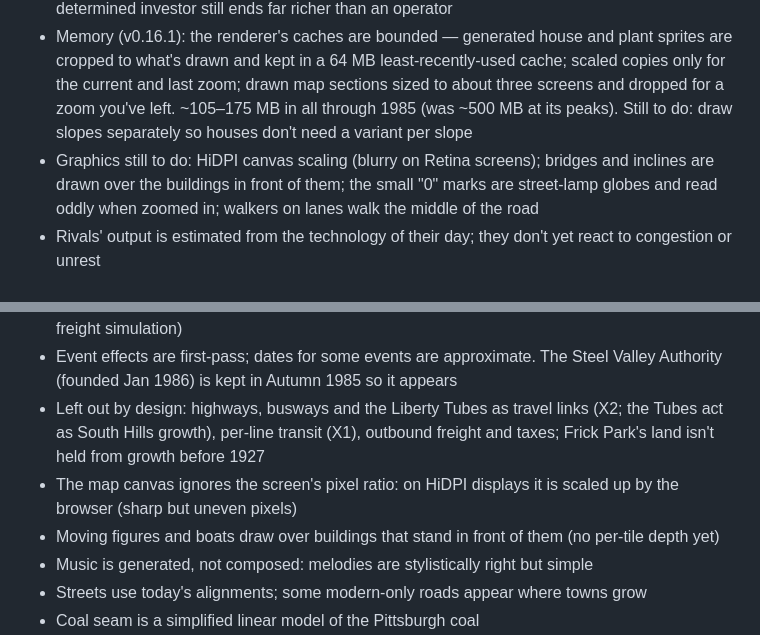
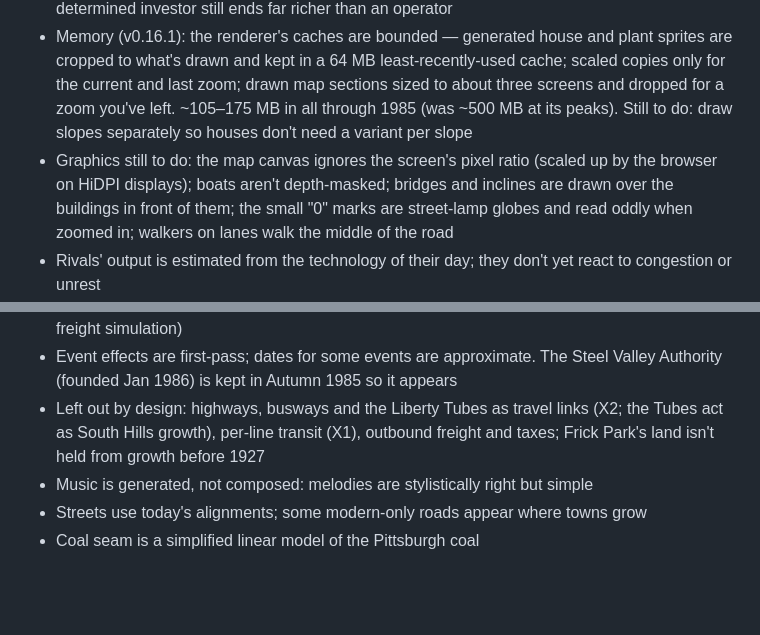
Before and after one commit to mattserrao/Mill-Town, a Markdown page: docs/PLAN.md, 2 parts joined by grey strips. Rendered like a GitHub page; blank space fills up the shorter version.

Commit message:
docs: refresh known graphics gaps
Co-Authored-By: Claude Opus 5.5 <noreply@anthropic.com>
Claude-Session: https://claude.ai/code/session_01LsFKPS7eynxX1V5mEhb1Qk

```diff
--- a/docs/PLAN.md
+++ b/docs/PLAN.md
@@ -249,7 +249,8 @@ routing, environment, growth and neighbourhood style.
   drawn and kept in a 64 MB least-recently-used cache; scaled copies only for the current and last zoom; drawn
   map sections sized to about three screens and dropped for a zoom you've left. ~105–175 MB in all through 1985
   (was ~500 MB at its peaks). Still to do: draw slopes separately so houses don't need a variant per slope
-- Graphics still to do: HiDPI canvas scaling (blurry on Retina screens); bridges and inclines are drawn over the
+- Graphics still to do: the map canvas ignores the screen's pixel ratio (scaled up by the browser on HiDPI
+  displays); boats aren't depth-masked; bridges and inclines are drawn over the
   buildings in front of them; the small "0" marks are street-lamp globes and read oddly when zoomed in; walkers on
   lanes walk the middle of the road
 - Rivals' output is estimated from the technology of their day; they don't yet react to congestion or unrest
@@ -262,8 +263,6 @@ routing, environment, growth and neighbourhood style.
   is kept in Autumn 1985 so it appears
 - Left out by design: highways, busways and the Liberty Tubes as travel links (X2; the Tubes act as South Hills
   growth), per-line transit (X1), outbound freight and taxes; Frick Park's land isn't held from growth before 1927
-- The map canvas ignores the screen's pixel ratio: on HiDPI displays it is scaled up by the browser (sharp but uneven pixels)
-- Moving figures and boats draw over buildings that stand in front of them (no per-tile depth yet)
 - Music is generated, not composed: melodies are stylistically right but simple
 - Streets use today's alignments; some modern-only roads appear where towns grow
 - Coal seam is a simplified linear model of the Pittsburgh coal
```
